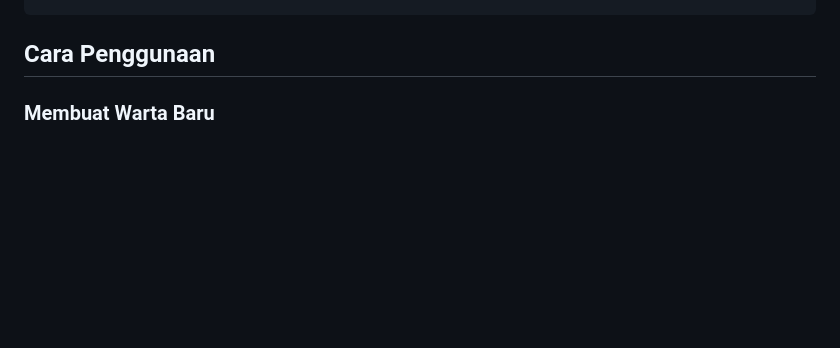
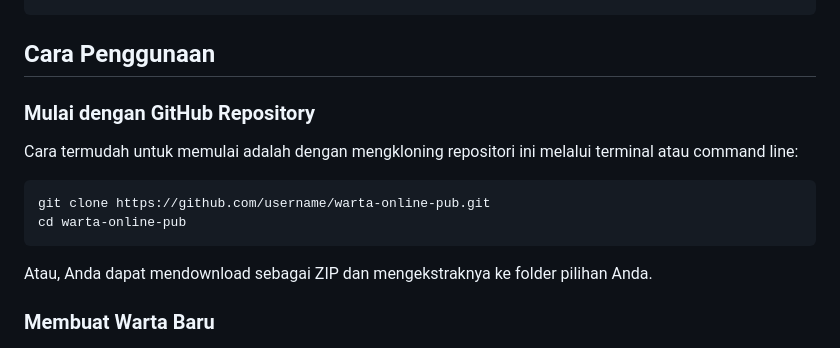
Before and after one commit to slickers/warta-online-pub, a Markdown page: readme.md, the part around the change. GitHub-like rendering; blank space fills up the shorter version.

Commit message:
Add usage instructions for cloning the repository

````diff
--- a/readme.md
+++ b/readme.md
@@ -41,6 +41,17 @@ warta-online-pub/
 ```
 
 ## Cara Penggunaan
+
+### Mulai dengan GitHub Repository
+
+Cara termudah untuk memulai adalah dengan mengkloning repositori ini melalui terminal atau command line:
+
+```
+git clone https://github.com/username/warta-online-pub.git
+cd warta-online-pub
+```
+
+Atau, Anda dapat mendownload sebagai ZIP dan mengekstraknya ke folder pilihan Anda.
 
 ### Membuat Warta Baru
 
````
